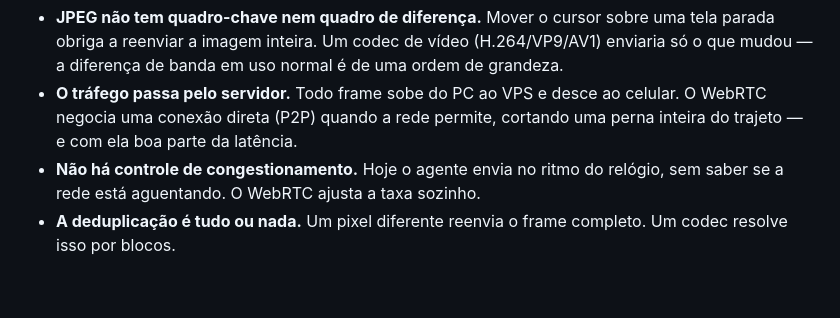
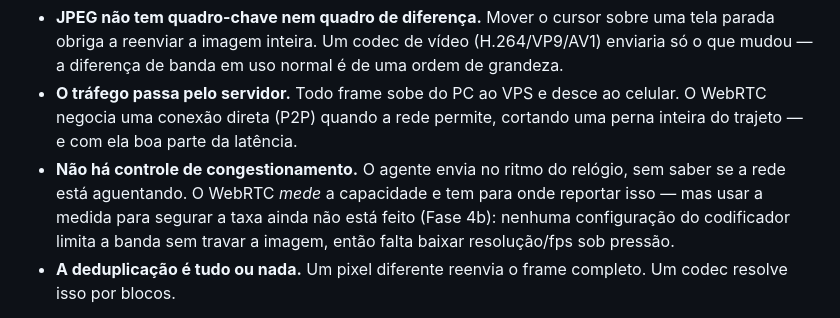
Before and after one commit to Cchaves20/RemoteOne, a Markdown page: docs/video-e-latencia.md, the part around the change. Drawn GitHub-style; blank space fills up the shorter version.

Commit message:
Corrigir a alegação de que "o WebRTC ajusta a taxa sozinho"
Ele mede a capacidade, mas segurar a taxa depende da Fase 4b — nenhuma
configuração do openh264 limita a banda sem travar a imagem.

Co-Authored-By: Claude Opus 5 <noreply@anthropic.com>
Claude-Session: https://claude.ai/code/session_01NLULmonCbXNPobYp9g7Y1Z

```diff
--- a/docs/video-e-latencia.md
+++ b/docs/video-e-latencia.md
@@ -116,8 +116,11 @@ juntos motivaram a migração:
 - **O tráfego passa pelo servidor.** Todo frame sobe do PC ao VPS e desce ao
   celular. O WebRTC negocia uma conexão direta (P2P) quando a rede permite,
   cortando uma perna inteira do trajeto — e com ela boa parte da latência.
-- **Não há controle de congestionamento.** Hoje o agente envia no ritmo do
-  relógio, sem saber se a rede está aguentando. O WebRTC ajusta a taxa sozinho.
+- **Não há controle de congestionamento.** O agente envia no ritmo do relógio,
+  sem saber se a rede está aguentando. O WebRTC *mede* a capacidade e tem para
+  onde reportar isso — mas usar a medida para segurar a taxa ainda não está
+  feito (Fase 4b): nenhuma configuração do codificador limita a banda sem travar
+  a imagem, então falta baixar resolução/fps sob pressão.
 - **A deduplicação é tudo ou nada.** Um pixel diferente reenvia o frame
   completo. Um codec resolve isso por blocos.
 
```
